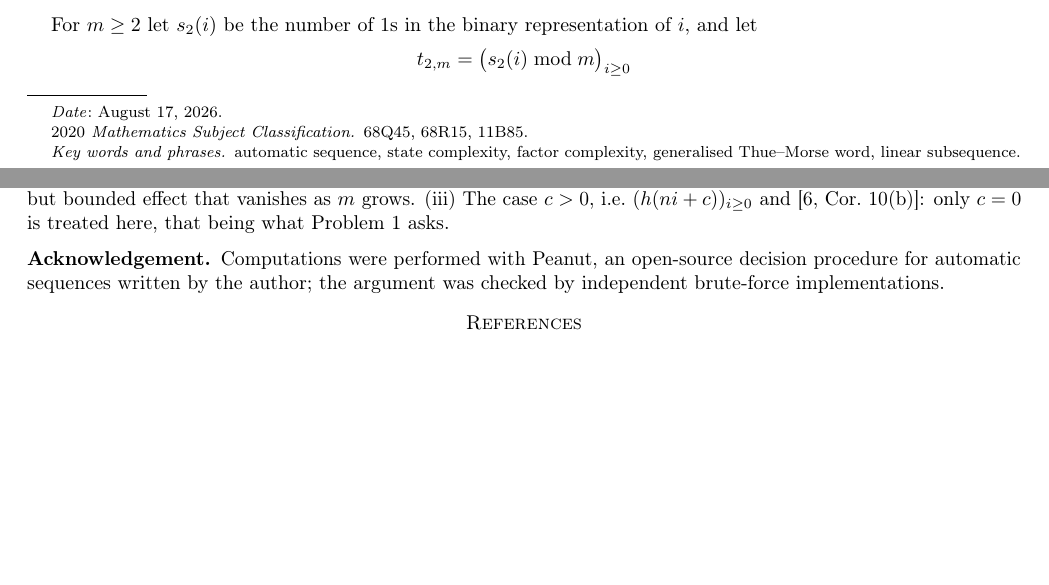
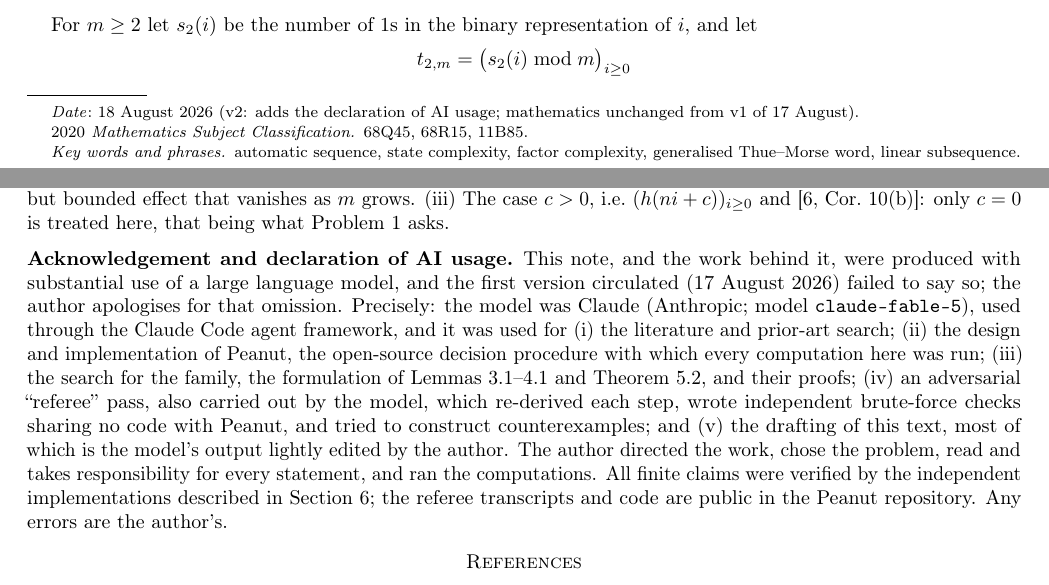
Before and after one commit to whehwhey/peanut, a LaTeX paper (research/notes/linear-subsequence-note.tex): two parts of pages 1 and 5 of 5, joined at a grey line, cut so that both start at the same text, the shorter picture padded with empty space. Compiled offline with pdfLaTeX.

Commit message:
Declaration of AI usage: note v2, research/README, README

```diff
--- a/research/notes/linear-subsequence-note.tex
+++ b/research/notes/linear-subsequence-note.tex
@@ -52,7 +52,7 @@ linear subsequences of automatic sequences}
 \author{Andrew Hingston}
 \email{\texttt{hingstonandrew@icloud.com}}
 
-\date{\today}
+\date{18 August 2026 (v2: adds the declaration of AI usage; mathematics unchanged from v1 of 17 August)}
 
 \subjclass[2020]{68Q45, 68R15, 11B85}
 \keywords{automatic sequence, state complexity, factor complexity, generalised
@@ -499,10 +499,22 @@ $knm^2$ is a real but bounded effect that vanishes as $m$ grows. (iii) The case
 i.e.\ $(h(ni+c))_{i\ge0}$ and \cite[Cor.~10(b)]{MRS}: only $c = 0$ is treated here, that
 being what Problem~\ref{op1} asks.
 
-\subsection*{Acknowledgement}
-Computations were performed with Peanut, an open-source decision procedure for automatic
-sequences written by the author; the argument was checked by independent brute-force
-implementations.
+\subsection*{Acknowledgement and declaration of AI usage}
+This note, and the work behind it, were produced with substantial use of a large language
+model, and the first version circulated (17 August 2026) failed to say so; the author
+apologises for that omission. Precisely: the model was Claude (Anthropic; model
+\texttt{claude-fable-5}), used through the Claude Code agent framework, and it was used for
+(i) the literature and prior-art search; (ii) the design and implementation of Peanut, the
+open-source decision procedure with which every computation here was run; (iii) the search
+for the family, the formulation of Lemmas~\ref{lemA}--\ref{lemB} and Theorem~\ref{thmA}, and
+their proofs; (iv) an adversarial ``referee'' pass, also carried out by the model, which
+re-derived each step, wrote independent brute-force checks sharing no code with Peanut, and
+tried to construct counterexamples; and (v) the drafting of this text, most of which is the
+model's output lightly edited by the author. The author directed the work, chose the
+problem, read and takes responsibility for every statement, and ran the computations. All
+finite claims were verified by the independent implementations described in
+Section~\ref{sec:verify}; the referee transcripts and code are public in the Peanut
+repository. Any errors are the author's.
 
 \begin{thebibliography}{9}
 \setlength{\itemsep}{0pt}\setlength{\parsep}{0pt}\setlength{\parskip}{0pt}
```
Also changed, not shown: README.md, research/README.md, research/notes/linear-subsequence-note.pdf, research/notes/linear-subsequence-note.tex (2 more changed lines).
